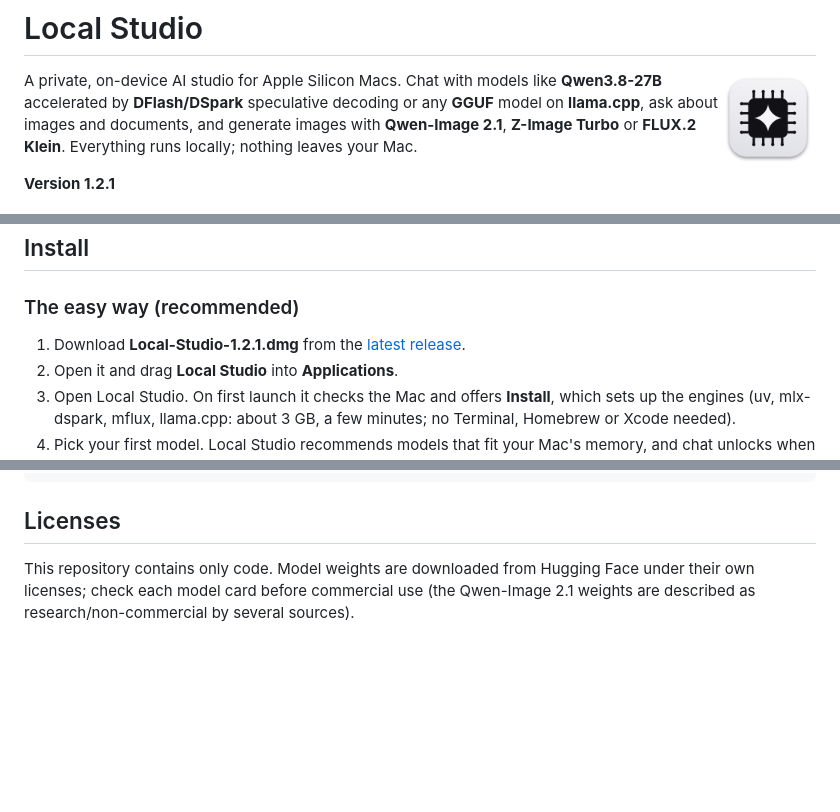
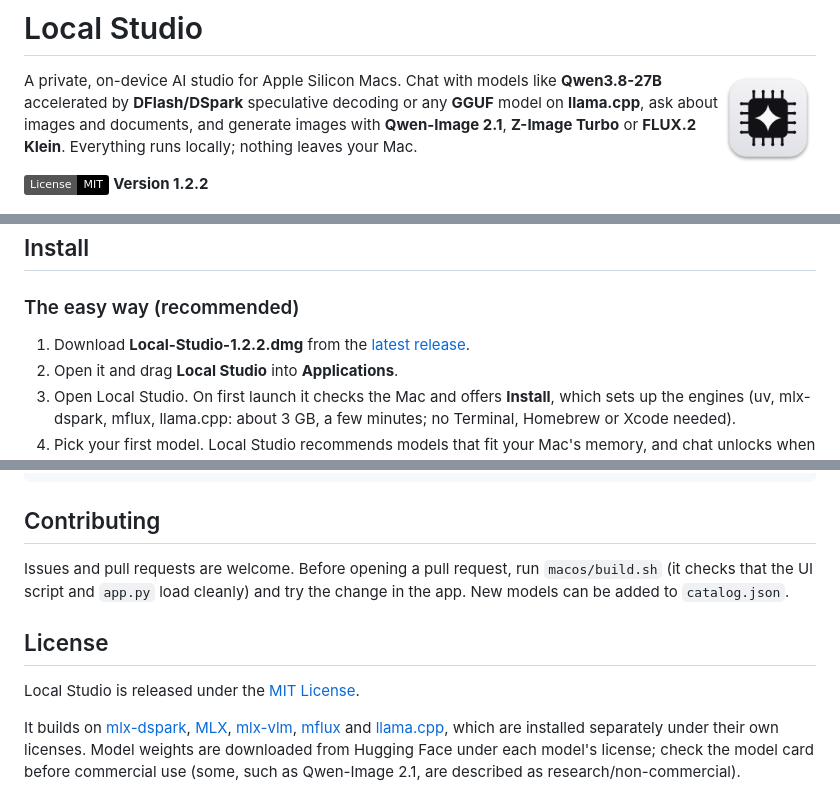
Before and after one commit to vinoth12940/local-studio, a Markdown page: README.md, 3 parts joined by grey strips. GitHub-like rendering; badges without logos; blank space fills up the shorter version.

Commit message:
Open source under MIT; Local Studio 1.2.2
- MIT license, contributing and license sections in the README
- Fresh screenshots from a clean demo profile
- Fix: images queued in the same second shared a seed and file name, so only one
  appeared in the gallery; seeds are now random and file names unique

Co-Authored-By: Claude Opus 5.5 <noreply@anthropic.com>
Claude-Session: https://claude.ai/code/session_01LPGj1TQYP6XFCeipmpPxCR

````diff
--- a/README.md
+++ b/README.md
@@ -7,7 +7,7 @@ accelerated by **DFlash/DSpark** speculative decoding or any **GGUF** model on *
 about images and documents, and generate images with **Qwen-Image 2.1**, **Z-Image Turbo** or
 **FLUX.2 Klein**. Everything runs locally; nothing leaves your Mac.
 
-**Version 1.2.1**
+[![License: MIT](https://img.shields.io/badge/License-MIT-black.svg)](LICENSE) **Version 1.2.2**
 
 ![Chat](docs/chat.jpg)
 
@@ -44,7 +44,7 @@ about images and documents, and generate images with **Qwen-Image 2.1**, **Z-Ima
 
 ### The easy way (recommended)
 
-1. Download **Local-Studio-1.2.1.dmg** from the [latest release](https://github.com/vinoth12940/local-studio/releases/latest).
+1. Download **Local-Studio-1.2.2.dmg** from the [latest release](https://github.com/vinoth12940/local-studio/releases/latest).
 2. Open it and drag **Local Studio** into **Applications**.
 3. Open Local Studio. On first launch it checks the Mac and offers **Install**, which sets up the
    engines (uv, mlx-dspark, mflux, llama.cpp: about 3 GB, a few minutes; no Terminal, Homebrew
@@ -257,8 +257,18 @@ uninstall.sh    Removes tools, models and (optionally) this folder
 macos/          Native Mac app: main.swift, logos.py (icon), build.sh, release.sh (DMG)
 ```
 
-## Licenses
+## Contributing
 
-This repository contains only code. Model weights are downloaded from Hugging Face under their
-own licenses; check each model card before commercial use (the Qwen-Image 2.1 weights are
-described as research/non-commercial by several sources).
+Issues and pull requests are welcome. Before opening a pull request, run `macos/build.sh` (it checks
+that the UI script and `app.py` load cleanly) and try the change in the app. New models can be added
+to `catalog.json`.
+
+## License
+
+Local Studio is released under the [MIT License](LICENSE).
+
+It builds on [mlx-dspark](https://github.com/ARahim3/mlx-dspark), [MLX](https://github.com/ml-explore/mlx),
+[mlx-vlm](https://github.com/Blaizzy/mlx-vlm), [mflux](https://github.com/filipstrand/mflux) and
+[llama.cpp](https://github.com/ggml-org/llama.cpp), which are installed separately under their own licenses.
+Model weights are downloaded from Hugging Face under each model's license; check the model card
+before commercial use (some, such as Qwen-Image 2.1, are described as research/non-commercial).
````
Also changed, not shown: docs/chat.jpg (added), docs/images.jpg (added), docs/library.jpg (added), 2 other files.
